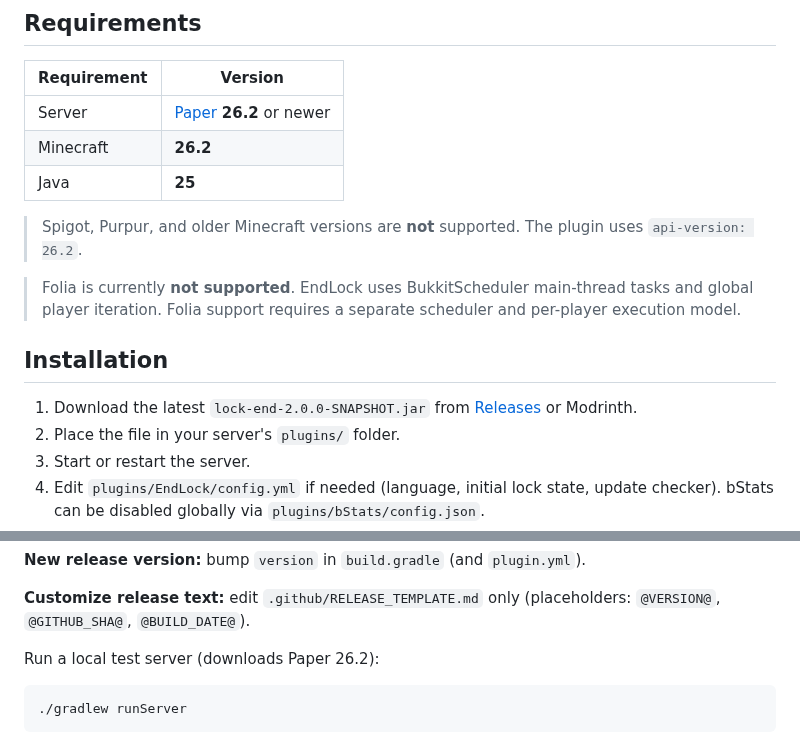
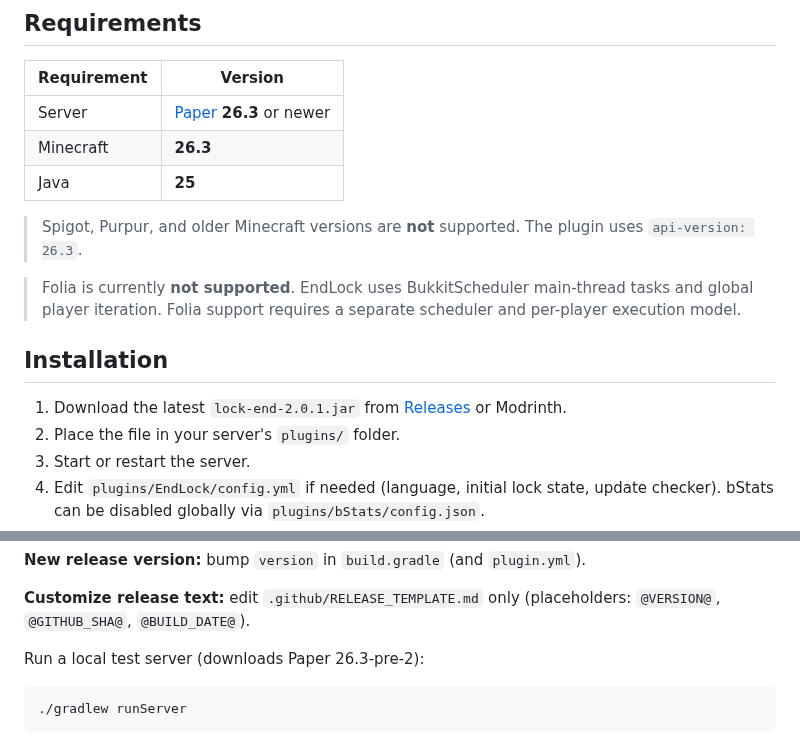
Before and after one commit to vwtfafa/lock-end, a Markdown page: README.md, 2 parts joined by grey strips. Rendered like a GitHub page.

Commit message:
docs: update README requirements to Paper 26.3

````diff
--- a/README.md
+++ b/README.md
@@ -37,17 +37,17 @@
 
 | Requirement | Version |
 |-------------|---------|
-| Server | [Paper](https://papermc.io/) **26.2** or newer |
-| Minecraft | **26.2** |
+| Server | [Paper](https://papermc.io/) **26.3** or newer |
+| Minecraft | **26.3** |
 | Java | **25** |
 
-> Spigot, Purpur, and older Minecraft versions are **not** supported. The plugin uses `api-version: 26.2`.
+> Spigot, Purpur, and older Minecraft versions are **not** supported. The plugin uses `api-version: 26.3`.
 
 > Folia is currently **not supported**. EndLock uses BukkitScheduler main-thread tasks and global player iteration. Folia support requires a separate scheduler and per-player execution model.
 
 ## Installation
 
-1. Download the latest `lock-end-2.0.0-SNAPSHOT.jar` from [Releases](https://github.com/vwtfafa/lock-end/releases) or Modrinth.
+1. Download the latest `lock-end-2.0.1.jar` from [Releases](https://github.com/vwtfafa/lock-end/releases) or Modrinth.
 2. Place the file in your server's `plugins/` folder.
 3. Start or restart the server.
 4. Edit `plugins/EndLock/config.yml` if needed (language, initial lock state, update checker). bStats can be disabled globally via `plugins/bStats/config.json`.
@@ -295,7 +295,7 @@ On every push to **`main`**, GitHub Actions will:
 
 **Customize release text:** edit `.github/RELEASE_TEMPLATE.md` only (placeholders: `@VERSION@`, `@GITHUB_SHA@`, `@BUILD_DATE@`).
 
-Run a local test server (downloads Paper 26.2):
+Run a local test server (downloads Paper 26.3-pre-2):
 
 ```bash
 ./gradlew runServer
````
